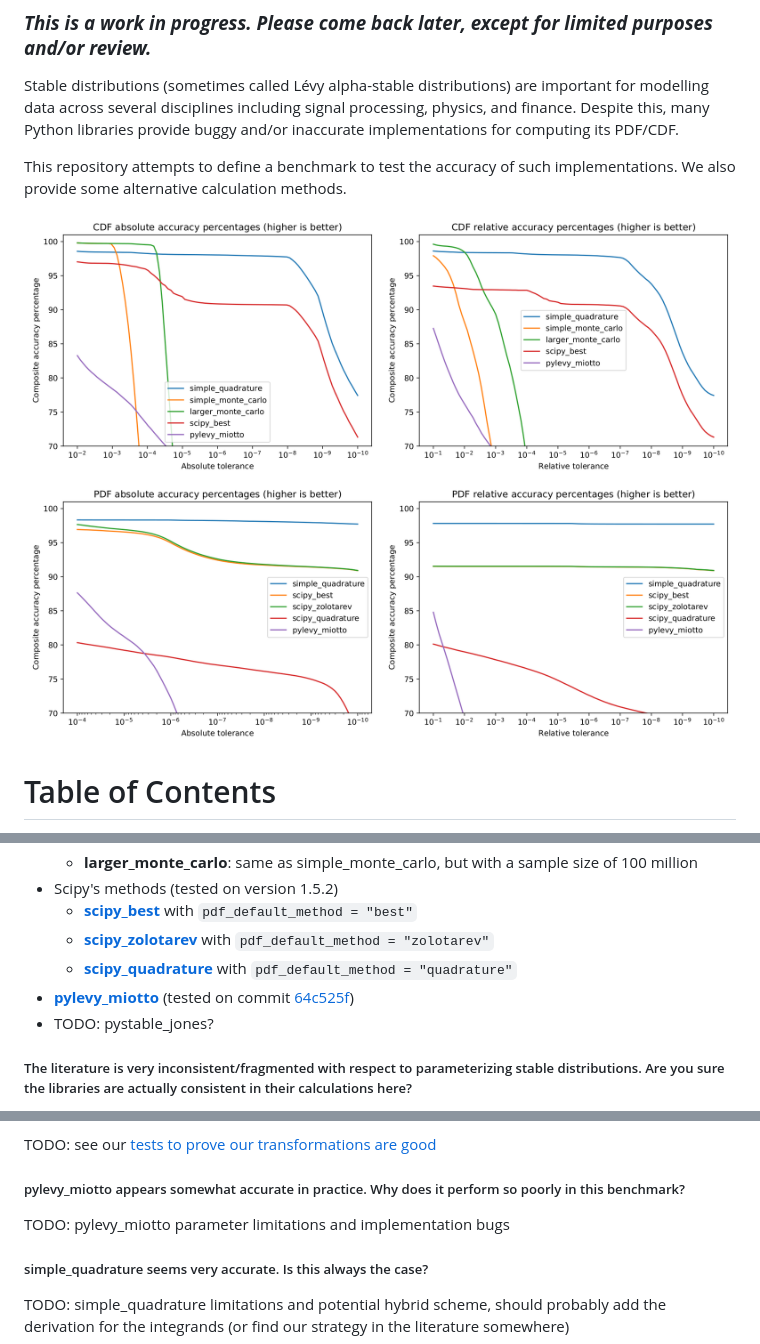
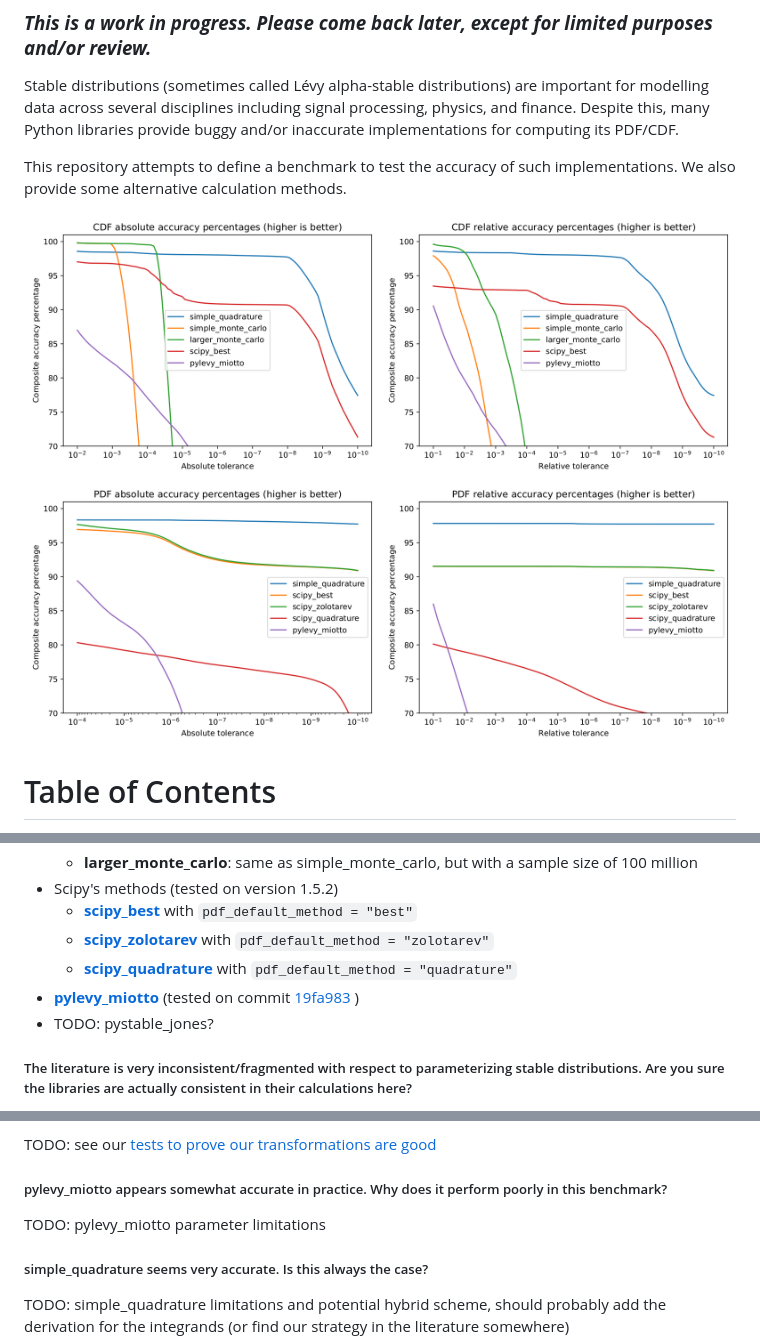
Before and after one commit to ragibson/levy-stable-benchmarks, a Markdown page: README.md, 3 parts joined by grey strips. Drawn GitHub-style; pictures changed too: figures/accuracy_figures.png.

Commit message:
Update pylevy_miotto results

```diff
--- a/README.md
+++ b/README.md
@@ -497,7 +497,8 @@ There are six methods tested here. See the links below and the code in [algorith
    * [**scipy_best**](https://docs.scipy.org/doc/scipy/reference/generated/scipy.stats.levy_stable.html) with `pdf_default_method = "best"`
    * [**scipy_zolotarev**](https://docs.scipy.org/doc/scipy/reference/generated/scipy.stats.levy_stable.html) with `pdf_default_method = "zolotarev"`
    * [**scipy_quadrature**](https://docs.scipy.org/doc/scipy/reference/generated/scipy.stats.levy_stable.html) with `pdf_default_method = "quadrature"`
- * [**pylevy_miotto**](https://github.com/josemiotto/pylevy) (tested on commit [64c525f](https://github.com/josemiotto/pylevy/tree/64c525f273d00d89cbbe531a6557b17b74d18f88))
+ * [**pylevy_miotto**](https://github.com/josemiotto/pylevy) (tested on commit [19fa983
+](https://github.com/josemiotto/pylevy/commit/19fa983437883f6abdb0ea59d1ea057cbc458c9c))
  * TODO: pystable_jones?
 
 ##### The literature is very inconsistent/fragmented with respect to parameterizing stable distributions. Are you sure the libraries are actually consistent in their calculations here?
@@ -510,9 +511,9 @@ TODO: Mark Veillette says this well:
 
 TODO: see our [tests to prove our transformations are good](tests/parameterization_tests.py)
 
-##### pylevy_miotto appears somewhat accurate in practice. Why does it perform so poorly in this benchmark?
+##### pylevy_miotto appears somewhat accurate in practice. Why does it perform poorly in this benchmark?
 
-TODO: pylevy_miotto parameter limitations and implementation bugs
+TODO: pylevy_miotto parameter limitations
 
 ##### simple_quadrature seems very accurate. Is this always the case?
 
```
Also changed, not shown: other parts of README.md (+16 -16 lines), 4 other files.
